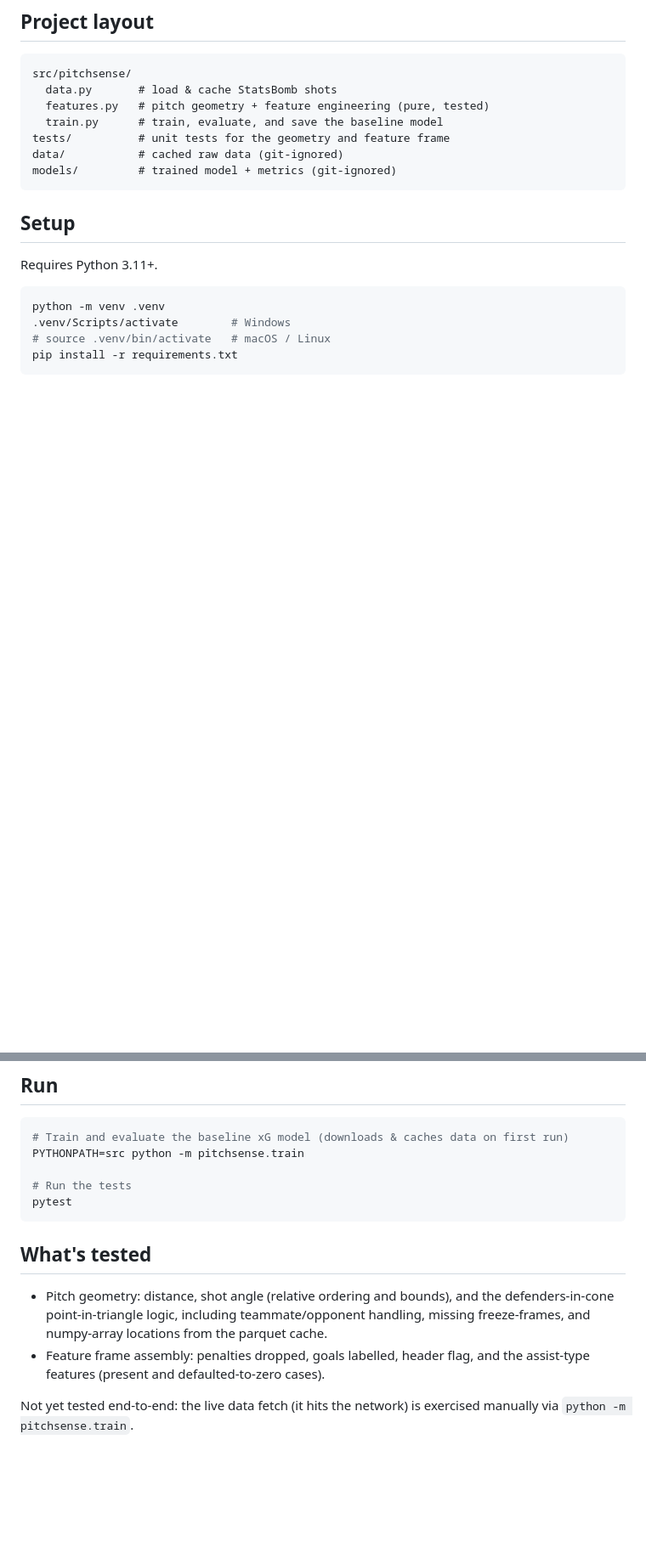
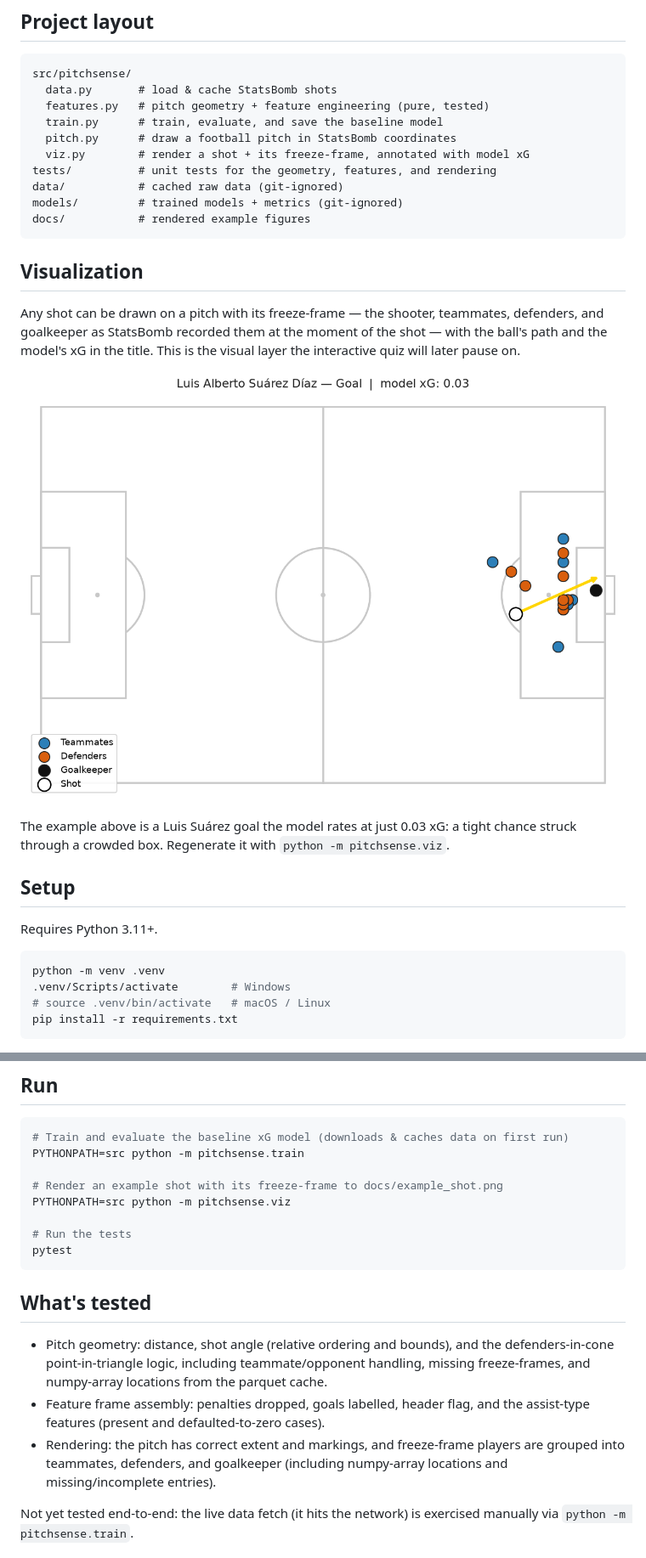
Before and after one commit to shireenaqeel/pitchsense, a Markdown page: README.md, 2 parts joined by grey strips. Shown: that part at 85% size. GitHub-like rendering; pictures changed too: docs/example_shot.png (added); blank space fills up the shorter version.

Commit message:
docs: add shot visualization example to README

````diff
--- a/README.md
+++ b/README.md
@@ -72,10 +72,25 @@ src/pitchsense/
   data.py       # load & cache StatsBomb shots
   features.py   # pitch geometry + feature engineering (pure, tested)
   train.py      # train, evaluate, and save the baseline model
-tests/          # unit tests for the geometry and feature frame
+  pitch.py      # draw a football pitch in StatsBomb coordinates
+  viz.py        # render a shot + its freeze-frame, annotated with model xG
+tests/          # unit tests for the geometry, features, and rendering
 data/           # cached raw data (git-ignored)
-models/         # trained model + metrics (git-ignored)
+models/         # trained models + metrics (git-ignored)
+docs/           # rendered example figures
 ```
+
+## Visualization
+
+Any shot can be drawn on a pitch with its freeze-frame — the shooter, teammates,
+defenders, and goalkeeper as StatsBomb recorded them at the moment of the shot —
+with the ball's path and the model's xG in the title. This is the visual layer
+the interactive quiz will later pause on.
+
+![Example shot](docs/example_shot.png)
+
+The example above is a Luis Suárez goal the model rates at just 0.03 xG: a tight
+chance struck through a crowded box. Regenerate it with `python -m pitchsense.viz`.
 
 ## Setup
 
@@ -94,6 +109,9 @@ pip install -r requirements.txt
 # Train and evaluate the baseline xG model (downloads & caches data on first run)
 PYTHONPATH=src python -m pitchsense.train
 
+# Render an example shot with its freeze-frame to docs/example_shot.png
+PYTHONPATH=src python -m pitchsense.viz
+
 # Run the tests
 pytest
 ```
@@ -105,6 +123,9 @@ pytest
   missing freeze-frames, and numpy-array locations from the parquet cache.
 - Feature frame assembly: penalties dropped, goals labelled, header flag, and the
   assist-type features (present and defaulted-to-zero cases).
+- Rendering: the pitch has correct extent and markings, and freeze-frame players
+  are grouped into teammates, defenders, and goalkeeper (including numpy-array
+  locations and missing/incomplete entries).
 
 Not yet tested end-to-end: the live data fetch (it hits the network) is exercised
 manually via `python -m pitchsense.train`.
````
Also changed, not shown: other parts of README.md (+1 -1 lines).
